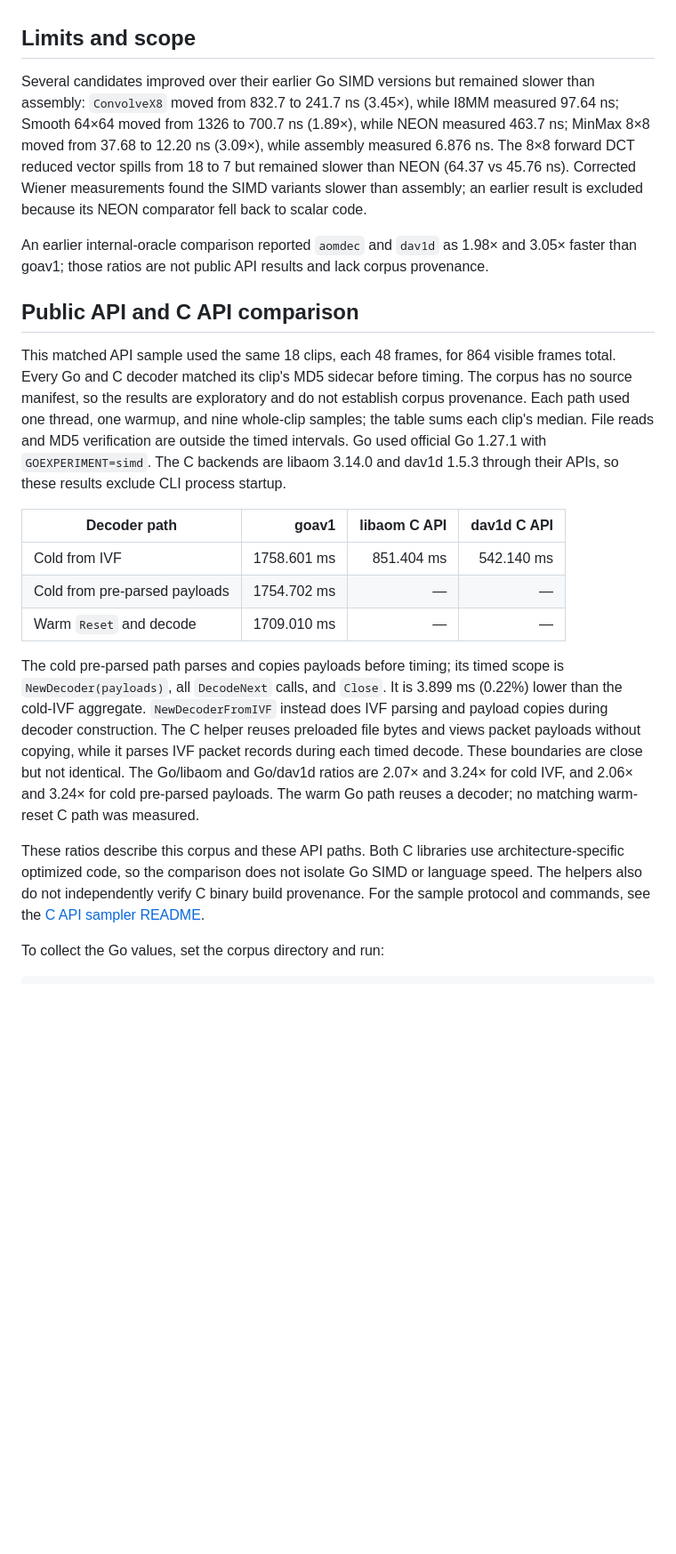
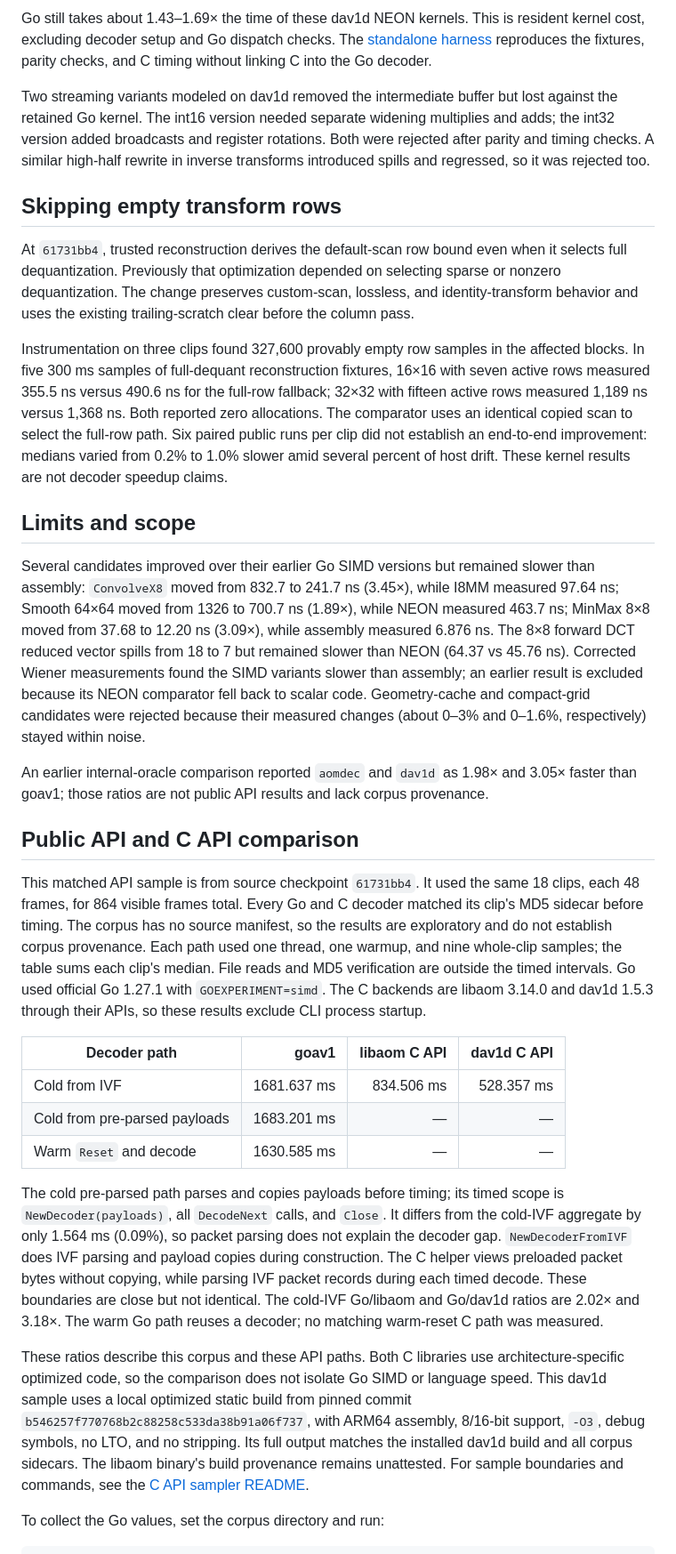
Before and after one commit to thesyncim/goav1, a Markdown page: docs/go127-simd-performance.md, the part around one of its changes. Shown at 89% size. Drawn GitHub-style; blank space fills up the shorter version.

```diff
--- a/docs/go127-simd-performance.md
+++ b/docs/go127-simd-performance.md
@@ -57,3 +116,31 @@ its existing implementation.
+Go still takes about 1.43–1.69× the time of these dav1d NEON kernels. This is
+resident kernel cost, excluding decoder setup and Go dispatch checks. The
+[standalone harness](../tools/hbd_motion_bench/README.md) reproduces the fixtures,
+parity checks, and C timing without linking C into the Go decoder.
+
+Two streaming variants modeled on dav1d removed the intermediate buffer but
+lost against the retained Go kernel. The int16 version needed separate widening
+multiplies and adds; the int32 version added broadcasts and register rotations.
+Both were rejected after parity and timing checks. A similar high-half rewrite
+in inverse transforms introduced spills and regressed, so it was rejected too.
+
+## Skipping empty transform rows
+
+At `61731bb4`, trusted reconstruction derives the default-scan row bound even
+when it selects full dequantization. Previously that optimization depended on
+selecting sparse or nonzero dequantization. The change preserves custom-scan,
+lossless, and identity-transform behavior and uses the existing trailing-scratch
+clear before the column pass.
+
+Instrumentation on three clips found 327,600 provably empty row samples in the
+affected blocks. In five 300 ms samples of full-dequant reconstruction fixtures,
+16×16 with seven active rows measured 355.5 ns versus 490.6 ns for the full-row
+fallback; 32×32 with fifteen active rows measured 1,189 ns versus 1,368 ns. Both
+reported zero allocations. The comparator uses an identical copied scan to
+select the full-row path. Six paired public runs per clip did not establish an
+end-to-end improvement: medians varied from 0.2% to 1.0% slower amid several
+percent of host drift. These kernel results are not decoder speedup claims.
+
 ## Limits and scope
 
 Several candidates improved over their earlier Go SIMD versions but remained
@@ -64,6 +151,8 @@ assembly measured 6.876 ns. The 8×8 forward DCT reduced vector spills from 18
 to 7 but remained slower than NEON (64.37 vs 45.76 ns). Corrected Wiener
 measurements found the SIMD variants slower than assembly; an earlier result is
 excluded because its NEON comparator fell back to scalar code.
+Geometry-cache and compact-grid candidates were rejected because their
+measured changes (about 0–3% and 0–1.6%, respectively) stayed within noise.
 
 An earlier internal-oracle comparison reported `aomdec` and `dav1d` as 1.98×
 and 3.05× faster than goav1; those ratios are not public API results and lack
@@ -71,7 +160,8 @@ corpus provenance.
 
 ## Public API and C API comparison
 
-This matched API sample used the same 18 clips, each 48 frames, for 864 visible
+This matched API sample is from source checkpoint `61731bb4`. It
+used the same 18 clips, each 48 frames, for 864 visible
 frames total. Every Go and C decoder matched its clip's MD5 sidecar before
 timing. The corpus has no source manifest, so the results are exploratory and
 do not establish corpus provenance. Each path used one thread, one warmup, and
@@ -82,25 +172,28 @@ their APIs, so these results exclude CLI process startup.
 
 | Decoder path | goav1 | libaom C API | dav1d C API |
 | --- | ---: | ---: | ---: |
-| Cold from IVF | 1758.601 ms | 851.404 ms | 542.140 ms |
-| Cold from pre-parsed payloads | 1754.702 ms | — | — |
-| Warm `Reset` and decode | 1709.010 ms | — | — |
+| Cold from IVF | 1681.637 ms | 834.506 ms | 528.357 ms |
+| Cold from pre-parsed payloads | 1683.201 ms | — | — |
+| Warm `Reset` and decode | 1630.585 ms | — | — |
 
 The cold pre-parsed path parses and copies payloads before timing; its timed
-scope is `NewDecoder(payloads)`, all `DecodeNext` calls, and `Close`. It is
-3.899 ms (0.22%) lower than the cold-IVF aggregate. `NewDecoderFromIVF` instead
-does IVF parsing and payload copies during decoder construction. The C helper
-reuses preloaded file bytes and views packet payloads without copying, while it
-parses IVF packet records during each timed decode. These boundaries are close
-but not identical. The Go/libaom and Go/dav1d ratios are 2.07× and 3.24× for
-cold IVF, and 2.06× and 3.24× for cold pre-parsed payloads. The warm Go path
-reuses a decoder; no matching warm-reset C path was measured.
+scope is `NewDecoder(payloads)`, all `DecodeNext` calls, and `Close`. It differs
+from the cold-IVF aggregate by only 1.564 ms (0.09%), so packet parsing does not
+explain the decoder gap. `NewDecoderFromIVF` does IVF parsing and payload copies
+during construction. The C helper views preloaded packet bytes without copying,
+while parsing IVF packet records during each timed decode. These boundaries
+are close but not identical. The cold-IVF Go/libaom and Go/dav1d ratios are
+2.02× and 3.18×. The warm Go path reuses a decoder; no matching warm-reset C path
+was measured.
 
 These ratios describe this corpus and these API paths. Both C libraries use
 architecture-specific optimized code, so the comparison does not isolate Go
-SIMD or language speed. The helpers also do not independently verify C binary
-build provenance. For the sample protocol and commands, see the [C API sampler
-README](../tools/c_api_decode_bench/README.md).
+SIMD or language speed. This dav1d sample uses a local optimized static build
+from pinned commit `b546257f770768b2c88258c533da38b91a06f737`, with ARM64 assembly,
+8/16-bit support, `-O3`, debug symbols, no LTO, and no stripping. Its full output
+matches the installed dav1d build and all corpus sidecars. The libaom binary's
+build provenance remains unattested. For sample boundaries and commands, see
+the [C API sampler README](../tools/c_api_decode_bench/README.md).
 
 To collect the Go values, set the corpus directory and run:
 
```
Also changed, not shown: other parts of docs/go127-simd-performance.md (+61 -2 lines), tools/c_api_decode_bench/README.md (+12 -10 lines).
